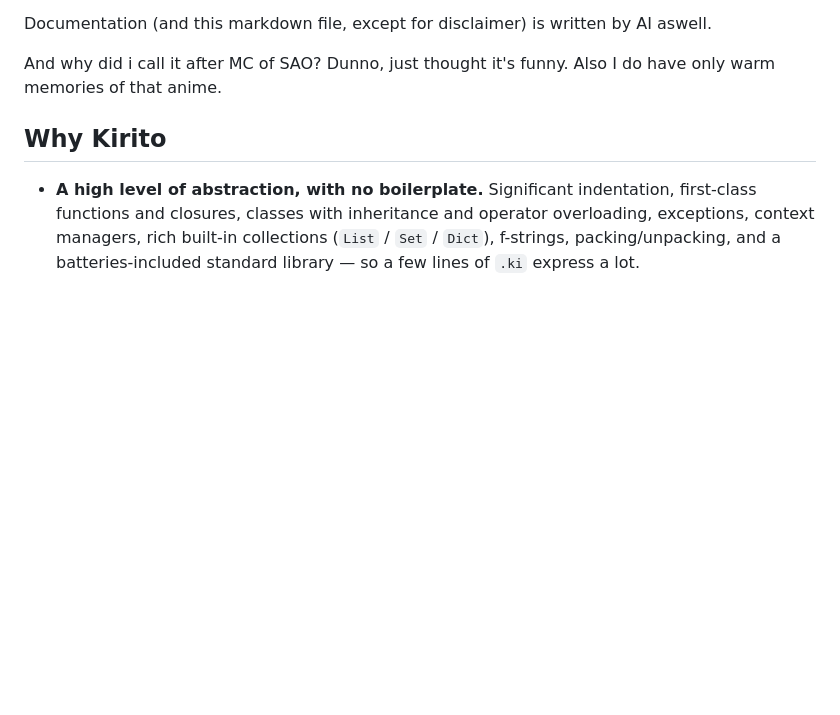
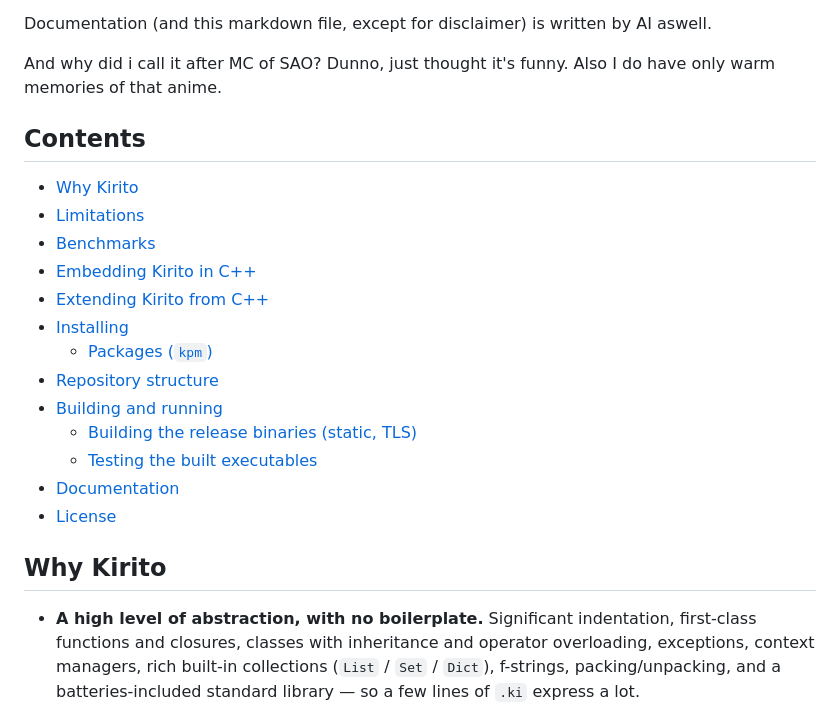
Before and after one commit to AzethMeron/KiritoLang, a Markdown page: README.md, the part around the change. Rendered like a GitHub page; blank space fills up the shorter version.

Commit message:
readme: add a table of contents after the Disclaimer

```diff
--- a/README.md
+++ b/README.md
@@ -26,6 +26,22 @@ Kirito is 100% generated by Claude Code (Opus 4.8, 1M Context, Max effort). It w
 Documentation (and this markdown file, except for disclaimer) is written by AI aswell.
 
 And why did i call it after MC of SAO? Dunno, just thought it's funny. Also I do have only warm memories of that anime.
+
+## Contents
+
+- [Why Kirito](#why-kirito)
+- [Limitations](#limitations)
+- [Benchmarks](#benchmarks)
+- [Embedding Kirito in C++](#embedding-kirito-in-c)
+- [Extending Kirito from C++](#extending-kirito-from-c)
+- [Installing](#installing)
+  - [Packages (`kpm`)](#packages-kpm)
+- [Repository structure](#repository-structure)
+- [Building and running](#building-and-running)
+  - [Building the release binaries (static, TLS)](#building-the-release-binaries-static-tls)
+  - [Testing the built executables](#testing-the-built-executables)
+- [Documentation](#documentation)
+- [License](#license)
 
 ## Why Kirito
 
```
